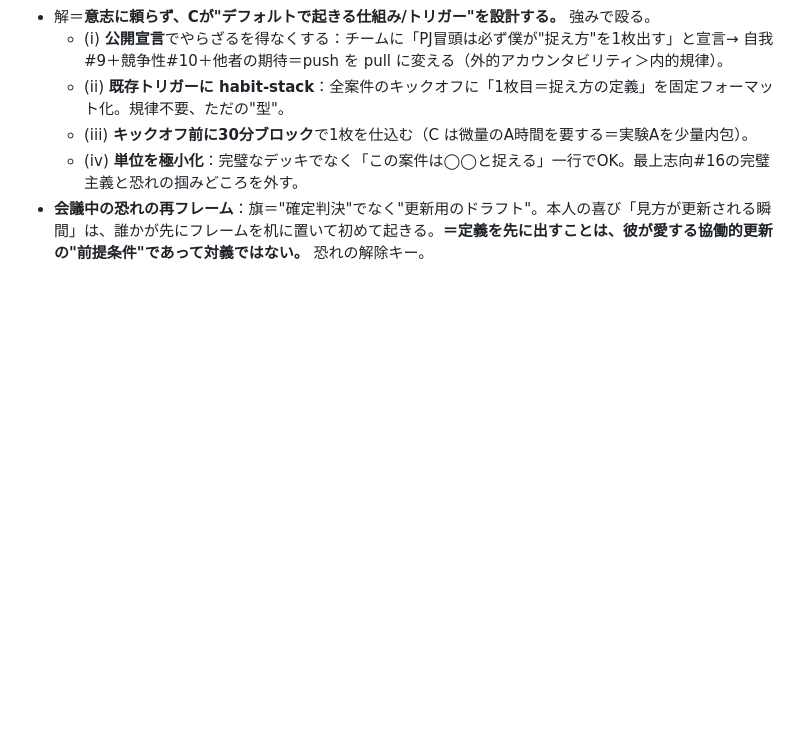
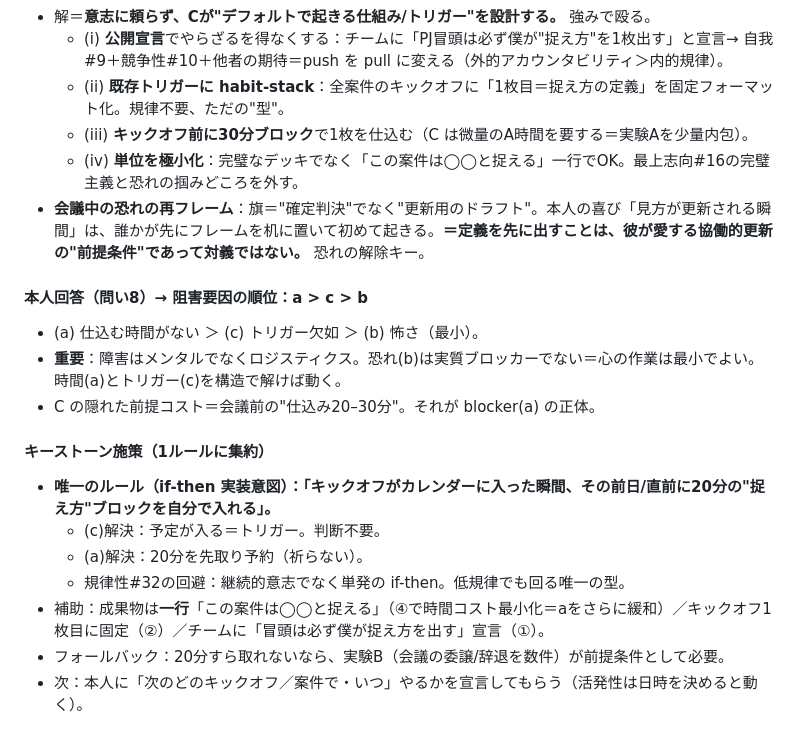
Before and after one commit to bufeks/Open-to-Desire, a Markdown page: notes/self-exploration.md, the part around the change. Drawn GitHub-style; blank space fills up the shorter version.

Commit message:
Converge on keystone if-then rule (kickoff -> 20min frame block) to solve time+trigger blockers

```diff
--- a/notes/self-exploration.md
+++ b/notes/self-exploration.md
@@ -166,3 +166,17 @@
   - (iii) **キックオフ前に30分ブロック**で1枚を仕込む（C は微量のA時間を要する＝実験Aを少量内包）。
   - (iv) **単位を極小化**：完璧なデッキでなく「この案件は◯◯と捉える」一行でOK。最上志向#16の完璧主義と恐れの掴みどころを外す。
 - **会議中の恐れの再フレーム**：旗＝"確定判決"でなく"更新用のドラフト"。本人の喜び「見方が更新される瞬間」は、誰かが先にフレームを机に置いて初めて起きる。**＝定義を先に出すことは、彼が愛する協働的更新の"前提条件"であって対義ではない。** 恐れの解除キー。
+
+#### 本人回答（問い8）→ 阻害要因の順位：a > c > b
+- (a) 仕込む時間がない ＞ (c) トリガー欠如 ＞ (b) 怖さ（最小）。
+- **重要**：障害はメンタルでなくロジスティクス。恐れ(b)は実質ブロッカーでない＝心の作業は最小でよい。時間(a)とトリガー(c)を構造で解けば動く。
+- C の隠れた前提コスト＝会議前の"仕込み20–30分"。それが blocker(a) の正体。
+
+#### キーストーン施策（1ルールに集約）
+- **唯一のルール（if-then 実装意図）：「キックオフがカレンダーに入った瞬間、その前日/直前に20分の"捉え方"ブロックを自分で入れる」。**
+  - (c)解決：予定が入る＝トリガー。判断不要。
+  - (a)解決：20分を先取り予約（祈らない）。
+  - 規律性#32の回避：継続的意志でなく単発の if-then。低規律でも回る唯一の型。
+- 補助：成果物は**一行**「この案件は◯◯と捉える」（④で時間コスト最小化＝aをさらに緩和）／キックオフ1枚目に固定（②）／チームに「冒頭は必ず僕が捉え方を出す」宣言（①）。
+- フォールバック：20分すら取れないなら、実験B（会議の委譲/辞退を数件）が前提条件として必要。
+- 次：本人に「次のどのキックオフ／案件で・いつ」やるかを宣言してもらう（活発性は日時を決めると動く）。
```
